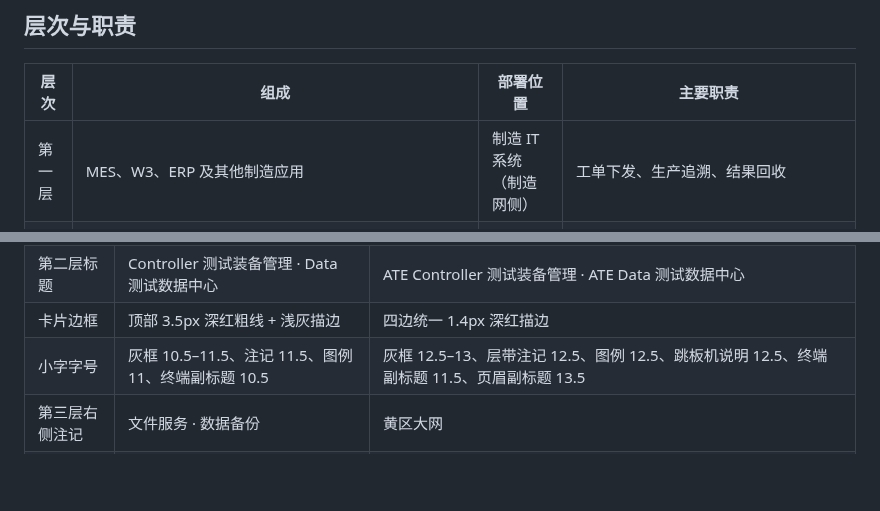
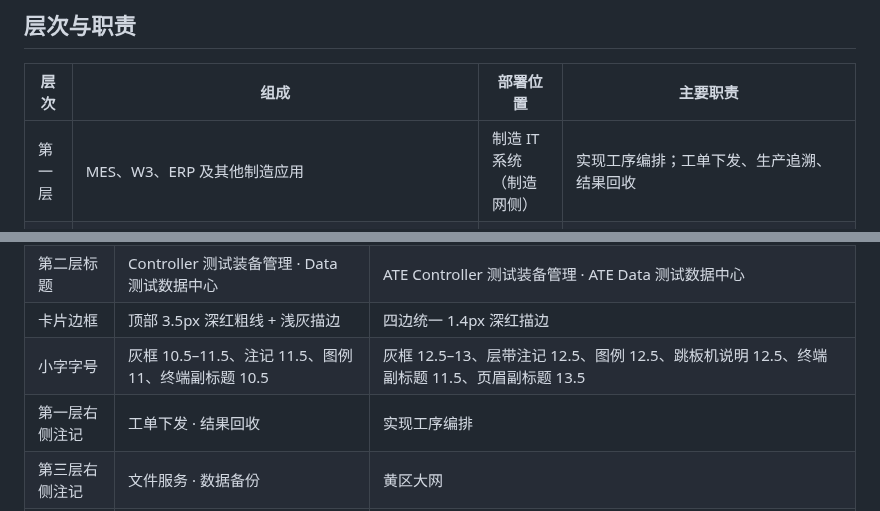
Before and after one commit to KenerlMage/ATEDemo, a Markdown page: docs/系统拓扑/ate-system-topology-V2.md, 2 parts joined by grey strips. Rendered like a GitHub page; blank space fills up the shorter version.

Commit message:
docs(topology): 第一层右侧注记改为「实现工序编排」
- 第一层层带右上角注记：工单下发 · 结果回收 → 实现工序编排
- 层次表第一层主要职责同步补入「实现工序编排」

```diff
--- a/docs/系统拓扑/ate-system-topology-V2.md
+++ b/docs/系统拓扑/ate-system-topology-V2.md
@@ -6,7 +6,7 @@
 
 | 层次 | 组成 | 部署位置 | 主要职责 |
 | --- | --- | --- | --- |
-| 第一层 | MES、W3、ERP 及其他制造应用 | 制造 IT 系统（制造网侧） | 工单下发、生产追溯、结果回收 |
+| 第一层 | MES、W3、ERP 及其他制造应用 | 制造 IT 系统（制造网侧） | 实现工序编排；工单下发、生产追溯、结果回收 |
 | 第二层 | ATE Controller 测试装备管理（装备软件管理、测试台管理、装备清单管理、装备需求管理）；ATE Data 测试数据中心（测试数据管理、测试报告管理、机器常数管理、测试看板）；装备工程师与制造生产工程师共用的装备中心终端（一台终端、两种角色） | 黄区大网 | 装备软件与 TPS 下发、报告上传归档、测试台注册与设备管理；测试数据收口、清洗、关联与统计，向装备中心终端提供报表与设备数据 |
 | 第三层 | NAS 服务器（装备软件）、NAS 服务器（测试数据） | 黄区大网 | 装备软件 NAS 提供 TPS 与驱动软件的文件服务；测试数据 NAS 承载测试结果与设备数据的持久化与取用 |
 | 第四层 | 工控机测试站（2 个，受同一 Controller 管理）；现场分布式终端 | 黄区小网 | ATE Runner 运行环境（承载测试用例运行）、测试程序与测试数据的本地备份、测试台注册；工位任务与进度、测试执行与装备管理；TPS 经跳板机接收，测试数据经跳板机上传 |
@@ -56,6 +56,7 @@
 | 第二层标题 | Controller 测试装备管理 · Data 测试数据中心 | ATE Controller 测试装备管理 · ATE Data 测试数据中心 |
 | 卡片边框 | 顶部 3.5px 深红粗线 + 浅灰描边 | 四边统一 1.4px 深红描边 |
 | 小字字号 | 灰框 10.5–11.5、注记 11.5、图例 11、终端副标题 10.5 | 灰框 12.5–13、层带注记 12.5、图例 12.5、跳板机说明 12.5、终端副标题 11.5、页眉副标题 13.5 |
+| 第一层右侧注记 | 工单下发 · 结果回收 | 实现工序编排 |
 | 第三层右侧注记 | 文件服务 · 数据备份 | 黄区大网 |
 | 第四层右侧注记 | 黄区小网 · 经跳板机接入 | 黄区小网 |
 | 第五层右侧注记 | 每站 2 台 · 多接口接入 | 一个测试站可以连接多个测试台 |
```
Also changed, not shown: docs/系统拓扑/ate-system-topology-V2.png, 2 other files.
